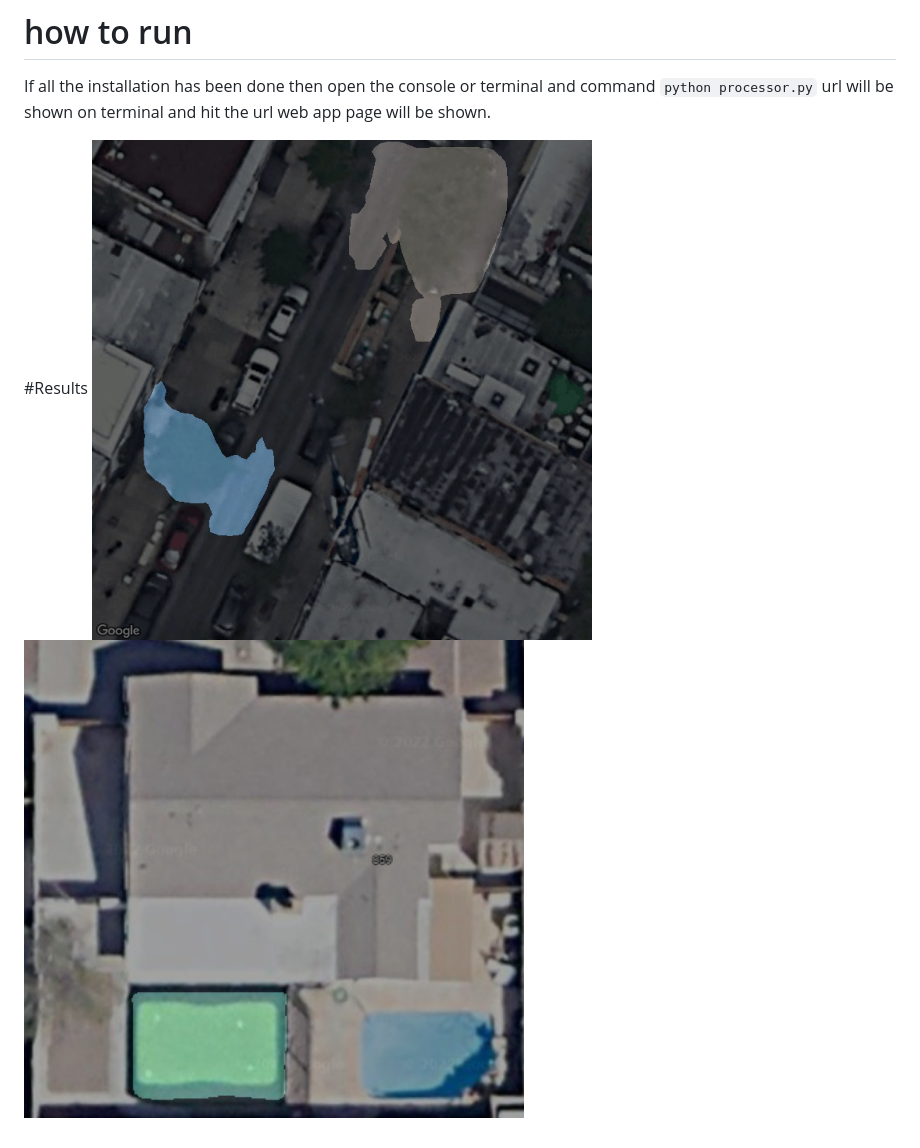
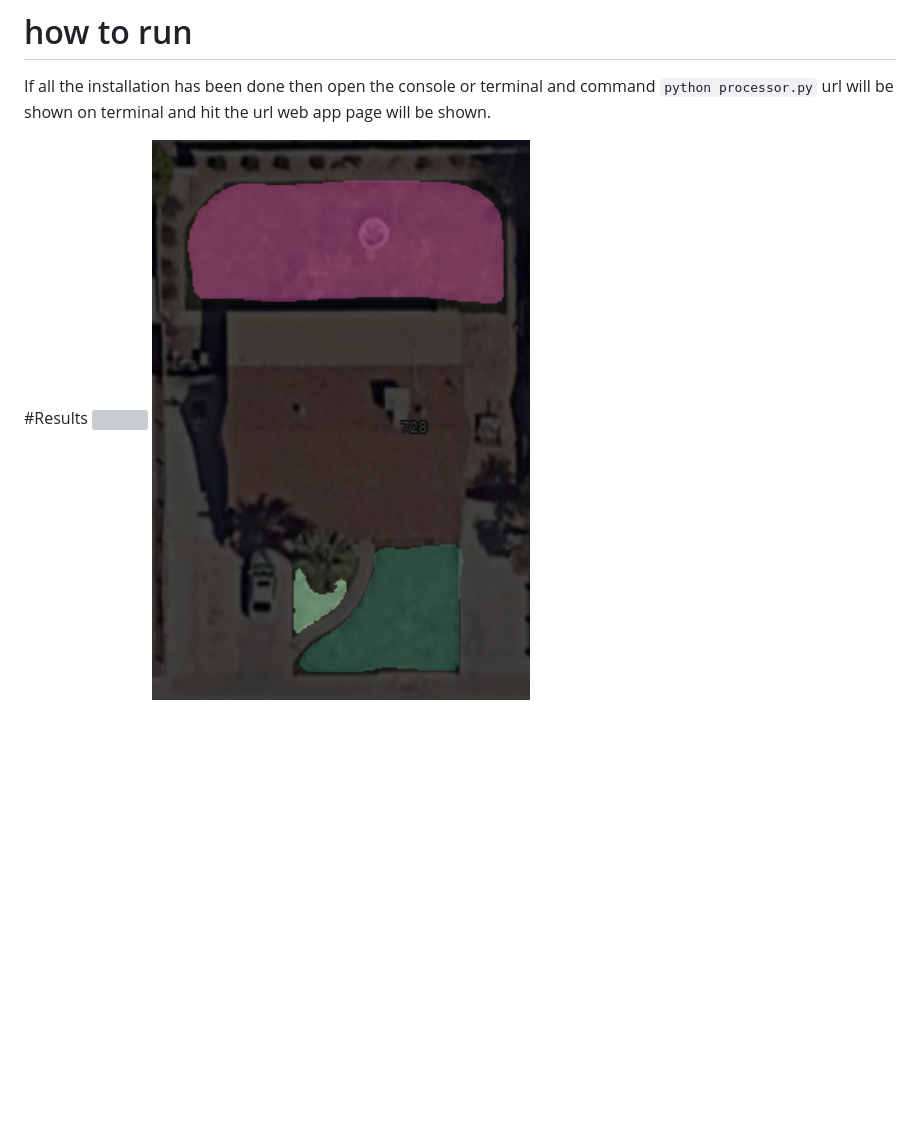
Before and after one commit to abdulmateen22/lawn_calculation_app, a Markdown page: README.md, the part around the change. GitHub-like rendering; pictures changed too: assests/200.png (added), assests/test1.png (deleted); blank space fills up the shorter version; grey boxes are pictures that could not be loaded.

```diff
--- a/README.md
+++ b/README.md
@@ -29,4 +29,4 @@ If all the installation has been done then open the console or terminal and comm
 
 #Results
 <img width="500px" height="auto" src="assests/test1.png"/>
-<img width="500px" height="auto" src="assests/test2.png"/>
+<img width="500px" height="auto" src="assests/200.png"/>
```
